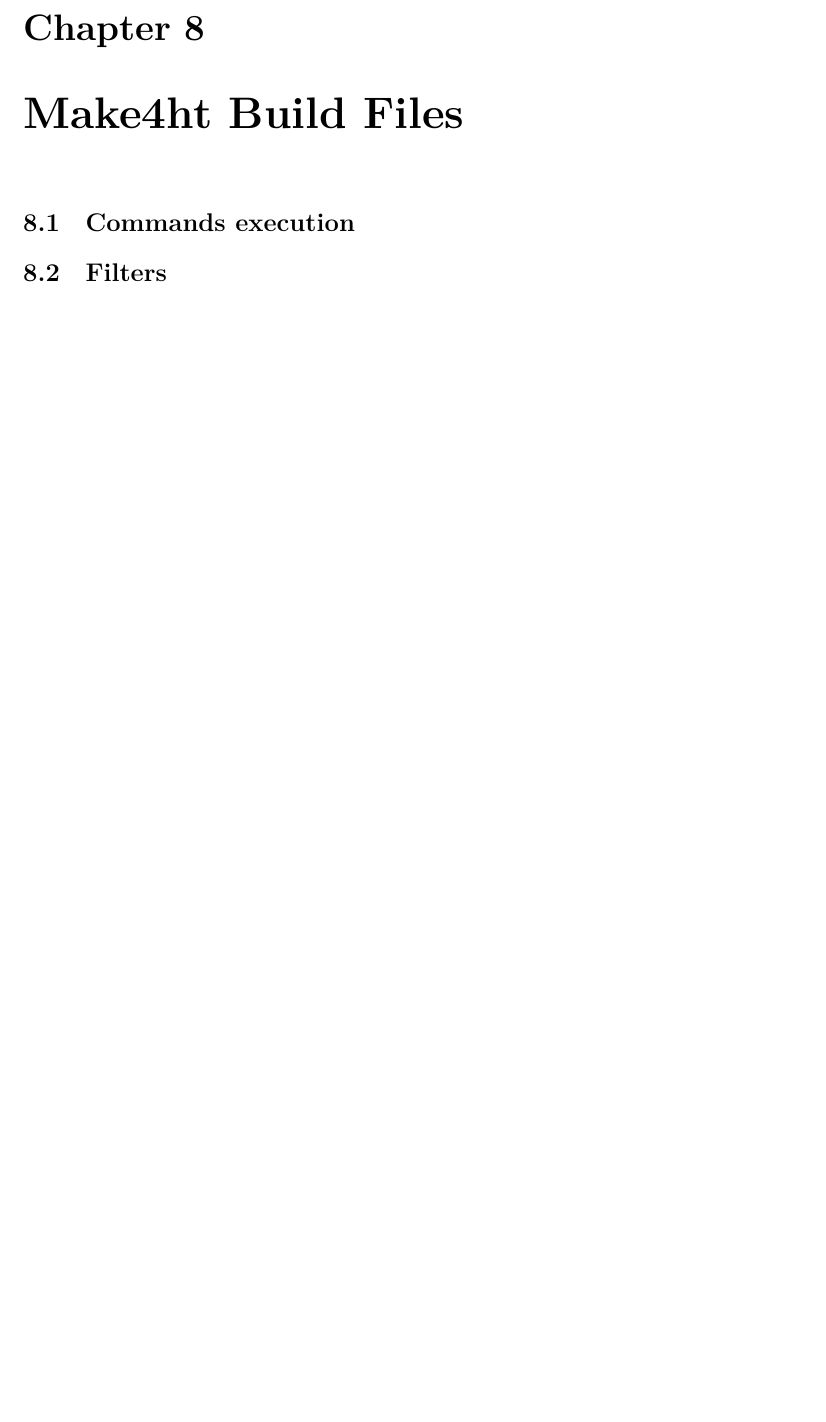
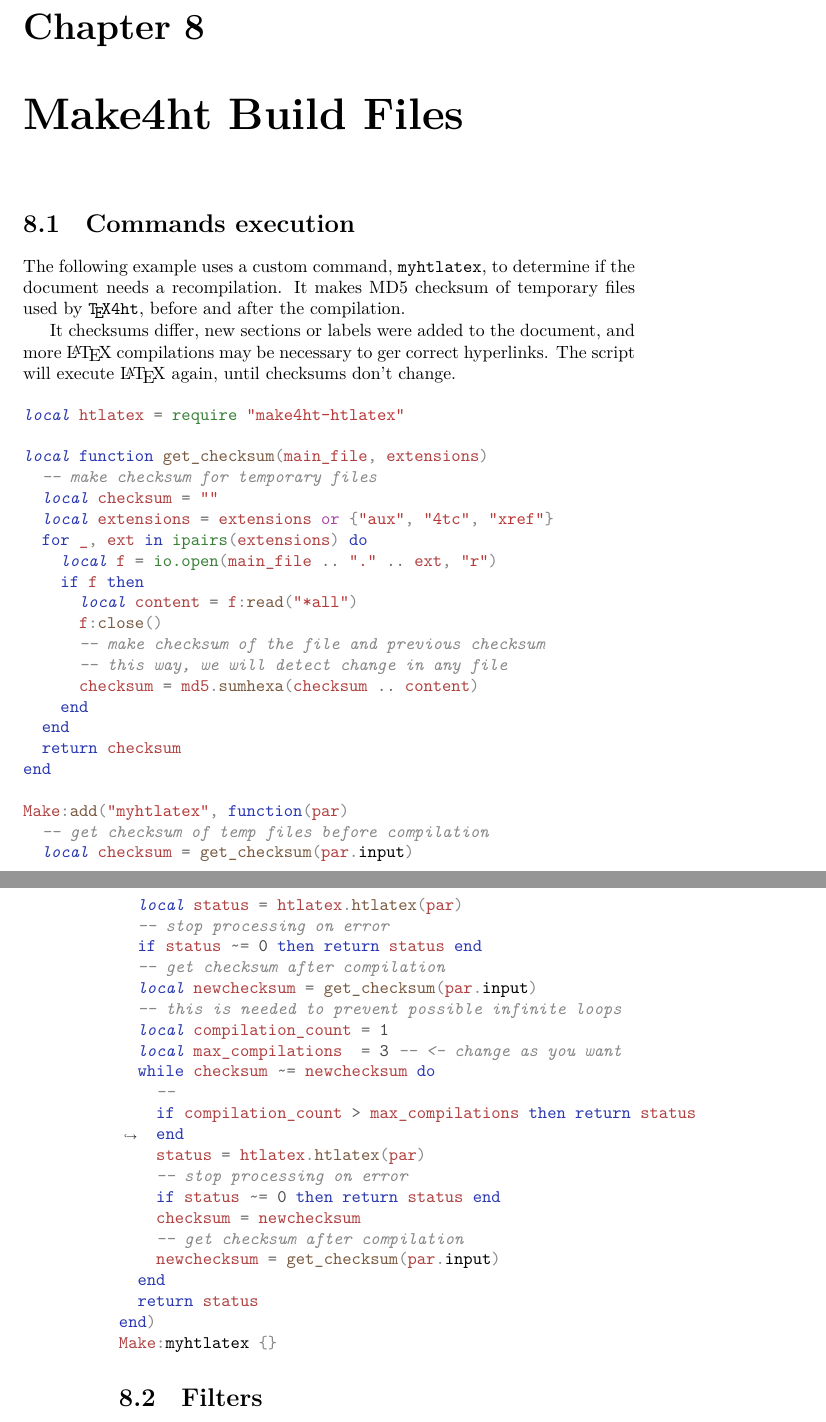
Before and after one commit to michal-h21/tex4ht-doc, a LaTeX book (tex4ht-doc.tex, which reads sections/make4ht-build-files.tex): part of page 67 of 84 before the commit and two parts of pages 67 and 68 of 84 after it, the two joined at a grey line, cut so that both start at the same text, the shorter picture padded with empty space. Compiled offline with XeLaTeX; a LaTeX package or settings file that is missing is left out.

Commit message:
added example for custom build file

```diff
--- a/sections/make4ht-build-files.tex
+++ b/sections/make4ht-build-files.tex
@@ -1,6 +1,62 @@
 \chapter{Make4ht Build Files}
 \label{sec:make4ht-build-files}
 \section{Commands execution}
+
+The following example uses a custom command, \texttt{myhtlatex}, to
+determine if the document needs a recompilation. It makes MD5 checksum
+of temporary files used by \texfourht{}, before and after the compilation.
+
+It checksums differ, new sections or labels were added to the document,
+and more \LaTeX{} compilations may be necessary to ger correct hyperlinks.
+The script will execute \LaTeX{} again, until checksums don't change.
+
+
+\begin{luasource}
+local htlatex = require "make4ht-htlatex"
+
+local function get_checksum(main_file, extensions)
+  -- make checksum for temporary files
+  local checksum = ""
+  local extensions = extensions or {"aux", "4tc", "xref"}
+  for _, ext in ipairs(extensions) do
+    local f = io.open(main_file .. "." .. ext, "r")
+    if f then
+      local content = f:read("*all")
+      f:close()
+      -- make checksum of the file and previous checksum
+      -- this way, we will detect change in any file
+      checksum = md5.sumhexa(checksum .. content)
+    end
+  end
+  return checksum
+end
+
+Make:add("myhtlatex", function(par)
+  -- get checksum of temp files before compilation
+  local checksum = get_checksum(par.input)
+  local status = htlatex.htlatex(par)
+  -- stop processing on error
+  if status ~= 0 then return status end
+  -- get checksum after compilation
+  local newchecksum = get_checksum(par.input)
+  -- this is needed to prevent possible infinite loops
+  local compilation_count = 1
+  local max_compilations  = 3 -- <- change as you want
+  while checksum ~= newchecksum do
+    --
+    if compilation_count > max_compilations then return status end
+    status = htlatex.htlatex(par)
+    -- stop processing on error
+    if status ~= 0 then return status end
+    checksum = newchecksum
+    -- get checksum after compilation
+    newchecksum = get_checksum(par.input)
+  end
+  return status
+end)
+Make:myhtlatex {}
+\end{luasource}
+
 \section{Filters}
 
 Some samples:
```
